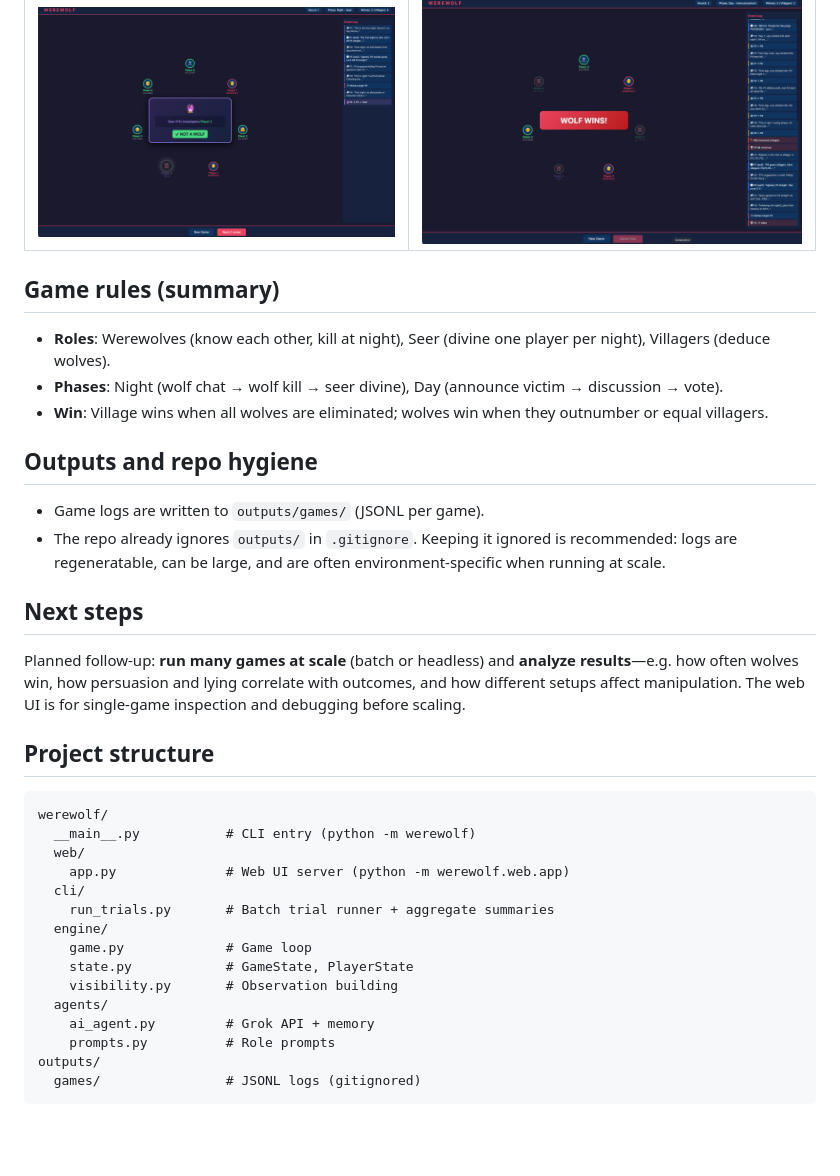
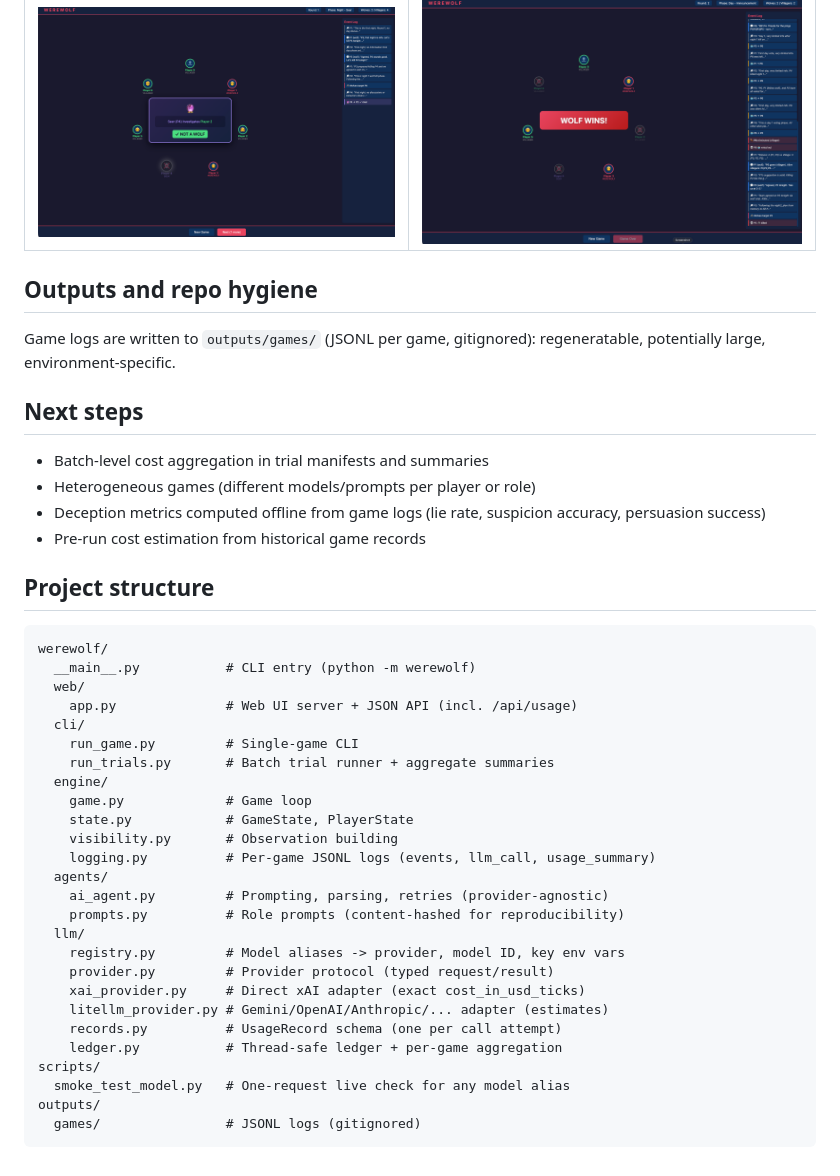
Before and after one commit to MARCOpo1o/werewolf-ai-simulator, a Markdown page: README.md, the part around one of its changes. GitHub-like rendering; blank space fills up the shorter version.

````diff
--- a/README.md
+++ b/README.md
@@ -75,20 +106,16 @@ By default, a preflight health check runs 5 games before the batch.
 |------------|------------------------------|
 | ![Setup](screenshots/setup.png) | ![Game](screenshots/gameplay.png) |
 
-## Game rules (summary)
-
-- **Roles**: Werewolves (know each other, kill at night), Seer (divine one player per night), Villagers (deduce wolves).
-- **Phases**: Night (wolf chat → wolf kill → seer divine), Day (announce victim → discussion → vote).
-- **Win**: Village wins when all wolves are eliminated; wolves win when they outnumber or equal villagers.
-
 ## Outputs and repo hygiene
 
-- Game logs are written to `outputs/games/` (JSONL per game).
-- The repo already ignores `outputs/` in `.gitignore`. Keeping it ignored is recommended: logs are regeneratable, can be large, and are often environment-specific when running at scale.
+Game logs are written to `outputs/games/` (JSONL per game, gitignored): regeneratable, potentially large, environment-specific.
 
 ## Next steps
 
-Planned follow-up: **run many games at scale** (batch or headless) and **analyze results**—e.g. how often wolves win, how persuasion and lying correlate with outcomes, and how different setups affect manipulation. The web UI is for single-game inspection and debugging before scaling.
+- Batch-level cost aggregation in trial manifests and summaries
+- Heterogeneous games (different models/prompts per player or role)
+- Deception metrics computed offline from game logs (lie rate, suspicion accuracy, persuasion success)
+- Pre-run cost estimation from historical game records
 
 ## Project structure
 
@@ -96,16 +123,27 @@ Planned follow-up: **run many games at scale** (batch or headless) and **analyze
 werewolf/
   __main__.py           # CLI entry (python -m werewolf)
   web/
-    app.py              # Web UI server (python -m werewolf.web.app)
+    app.py              # Web UI server + JSON API (incl. /api/usage)
   cli/
+    run_game.py         # Single-game CLI
     run_trials.py       # Batch trial runner + aggregate summaries
   engine/
     game.py             # Game loop
     state.py            # GameState, PlayerState
     visibility.py       # Observation building
+    logging.py          # Per-game JSONL logs (events, llm_call, usage_summary)
   agents/
-    ai_agent.py         # Grok API + memory
-    prompts.py          # Role prompts
+    ai_agent.py         # Prompting, parsing, retries (provider-agnostic)
+    prompts.py          # Role prompts (content-hashed for reproducibility)
+  llm/
+    registry.py         # Model aliases -> provider, model ID, key env vars
+    provider.py         # Provider protocol (typed request/result)
+    xai_provider.py     # Direct xAI adapter (exact cost_in_usd_ticks)
+    litellm_provider.py # Gemini/OpenAI/Anthropic/... adapter (estimates)
+    records.py          # UsageRecord schema (one per call attempt)
+    ledger.py           # Thread-safe ledger + per-game aggregation
+scripts/
+  smoke_test_model.py   # One-request live check for any model alias
 outputs/
   games/                # JSONL logs (gitignored)
 ```
````
Also changed, not shown: other parts of README.md (+62 -31 lines).
